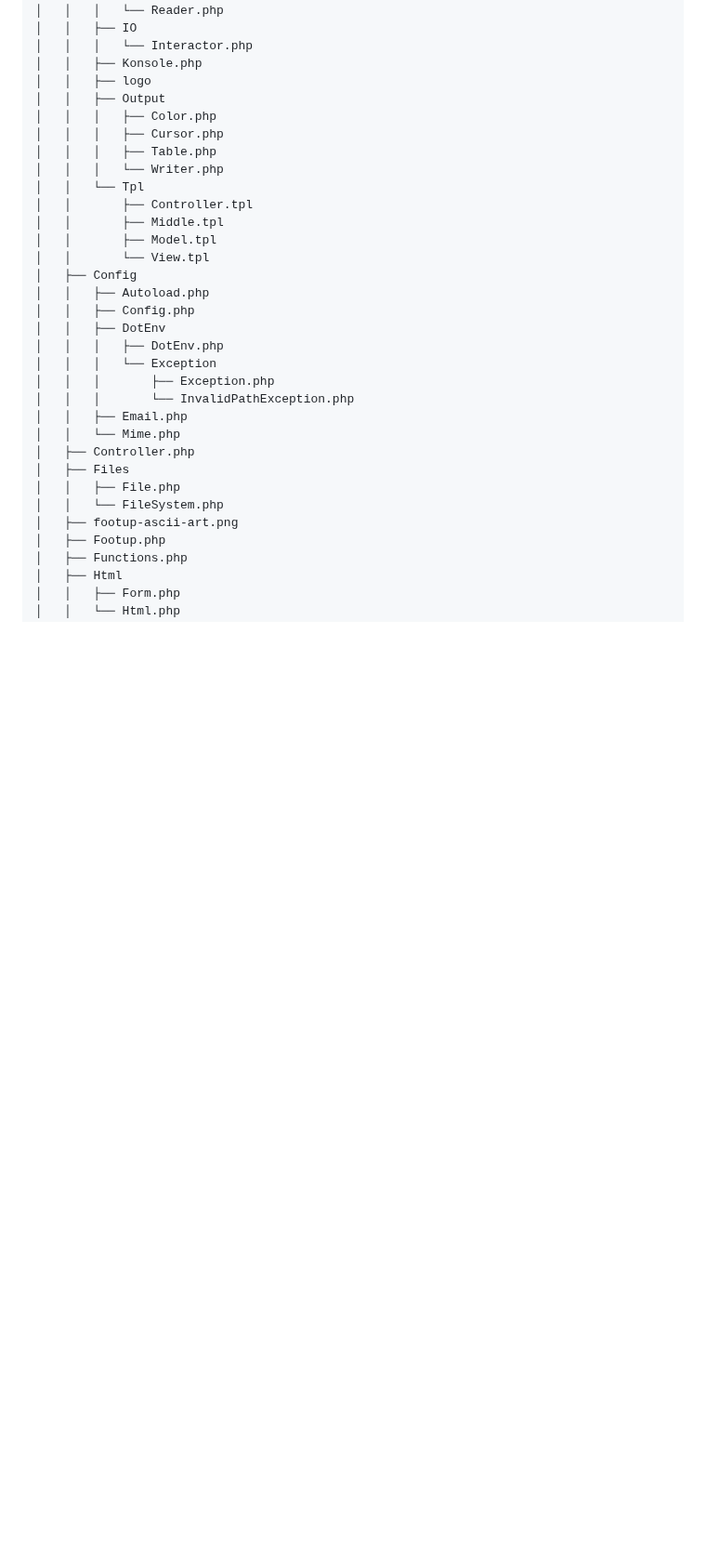
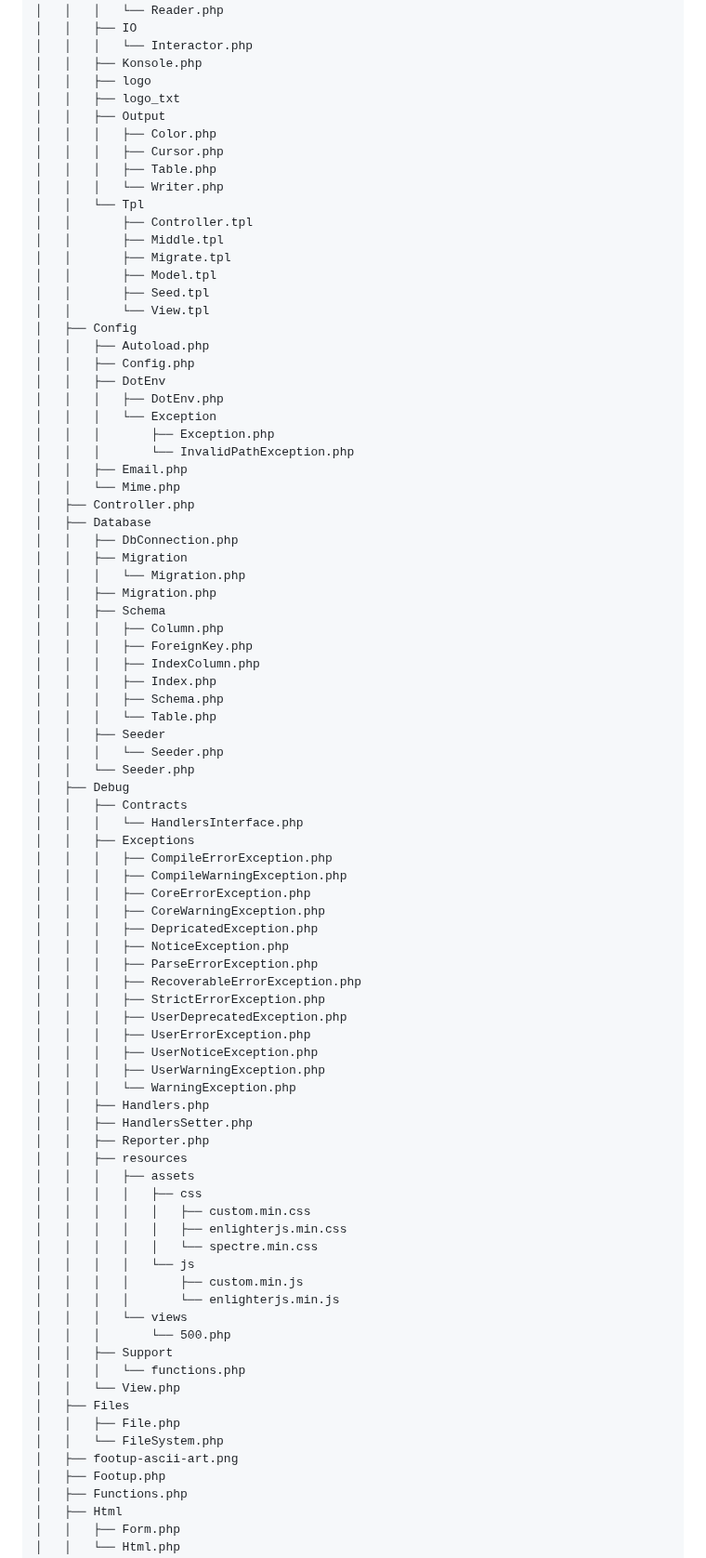
Before and after one commit to faustfizz/footup, a Markdown page: README.md, the part around one of its changes. Shown at 93% size. GitHub-like rendering; blank space fills up the shorter version.

```diff
--- a/README.md
+++ b/README.md
@@ -86,6 +140,7 @@ FOOTUP MVC Framework
 │   │   │   └── Interactor.php
 │   │   ├── Konsole.php
 │   │   ├── logo
+│   │   ├── logo_txt
 │   │   ├── Output
 │   │   │   ├── Color.php
 │   │   │   ├── Cursor.php
@@ -94,7 +149,9 @@ FOOTUP MVC Framework
 │   │   └── Tpl
 │   │       ├── Controller.tpl
 │   │       ├── Middle.tpl
+│   │       ├── Migrate.tpl
 │   │       ├── Model.tpl
+│   │       ├── Seed.tpl
 │   │       └── View.tpl
 │   ├── Config
 │   │   ├── Autoload.php
@@ -107,6 +164,56 @@ FOOTUP MVC Framework
 │   │   ├── Email.php
 │   │   └── Mime.php
 │   ├── Controller.php
+│   ├── Database
+│   │   ├── DbConnection.php
+│   │   ├── Migration
+│   │   │   └── Migration.php
+│   │   ├── Migration.php
+│   │   ├── Schema
+│   │   │   ├── Column.php
+│   │   │   ├── ForeignKey.php
+│   │   │   ├── IndexColumn.php
+│   │   │   ├── Index.php
+│   │   │   ├── Schema.php
+│   │   │   └── Table.php
+│   │   ├── Seeder
+│   │   │   └── Seeder.php
+│   │   └── Seeder.php
+│   ├── Debug
+│   │   ├── Contracts
+│   │   │   └── HandlersInterface.php
+│   │   ├── Exceptions
+│   │   │   ├── CompileErrorException.php
+│   │   │   ├── CompileWarningException.php
+│   │   │   ├── CoreErrorException.php
+│   │   │   ├── CoreWarningException.php
+│   │   │   ├── DepricatedException.php
+│   │   │   ├── NoticeException.php
+│   │   │   ├── ParseErrorException.php
+│   │   │   ├── RecoverableErrorException.php
+│   │   │   ├── StrictErrorException.php
+│   │   │   ├── UserDeprecatedException.php
+│   │   │   ├── UserErrorException.php
+│   │   │   ├── UserNoticeException.php
+│   │   │   ├── UserWarningException.php
+│   │   │   └── WarningException.php
+│   │   ├── Handlers.php
+│   │   ├── HandlersSetter.php
+│   │   ├── Reporter.php
+│   │   ├── resources
+│   │   │   ├── assets
+│   │   │   │   ├── css
+│   │   │   │   │   ├── custom.min.css
+│   │   │   │   │   ├── enlighterjs.min.css
+│   │   │   │   │   └── spectre.min.css
+│   │   │   │   └── js
+│   │   │   │       ├── custom.min.js
+│   │   │   │       └── enlighterjs.min.js
+│   │   │   └── views
+│   │   │       └── 500.php
+│   │   ├── Support
+│   │   │   └── functions.php
+│   │   └── View.php
 │   ├── Files
 │   │   ├── File.php
 │   │   └── FileSystem.php
```
Also changed, not shown: other parts of README.md (+55 -2 lines).
